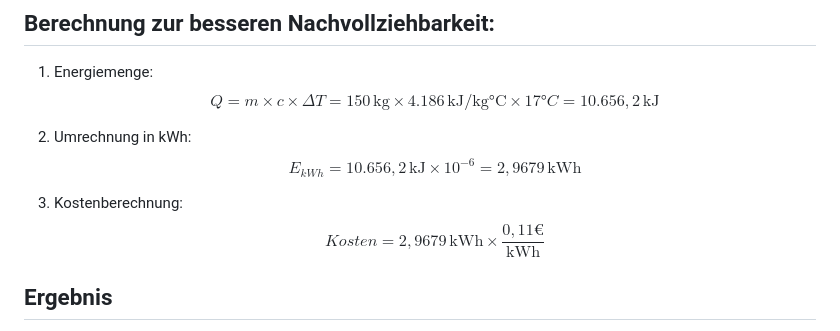
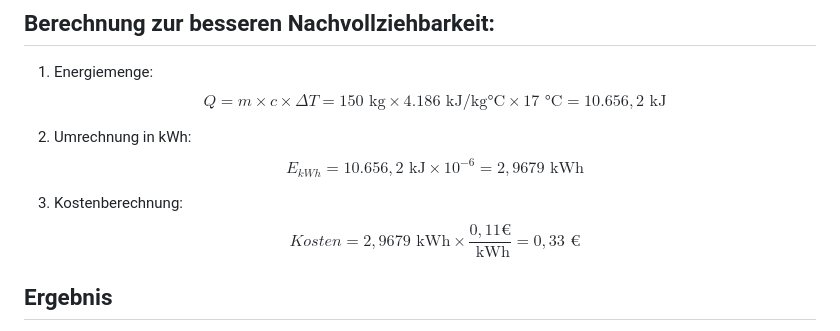
Before and after one commit to mgiesen/Bathtub-Heat-Preservation, a Markdown page: README.md, the part around the change. Rendered like a GitHub page.

Commit message:
Formatierungsfehler behoben

```diff
--- a/README.md
+++ b/README.md
@@ -20,13 +20,13 @@ Lasst uns ein Gedankenexperiment durchführen: Stellen wir uns vor, ihr schließ
 ## Berechnung zur besseren Nachvollziehbarkeit:
 
 1. Energiemenge:
-   $$Q = m \times c \times ΔT = 150 \, \text{kg} \times 4.186 \, \text{kJ/kg°C} \times 17°C = 10.656,2 \, \text{kJ}$$
+   $$Q = m \times c \times ΔT = 150 \text{ kg} \times 4.186 \text{ kJ/kg°C} \times 17 \text{ °C} = 10.656,2 \text{ kJ}$$
 
 2. Umrechnung in kWh:
-   $$E_{kWh} = 10.656,2 \, \text{kJ} \times 10^{-6} = 2,9679 \, \text{kWh}$$
+   $$E_{kWh} = 10.656,2 \text{ kJ} \times 10^{-6} = 2,9679 \text{ kWh}$$
 
 3. Kostenberechnung:
-   $$Kosten = 2,9679 \, \text{kWh} \times \frac{0,11 €}{\text{kWh}}$$
+   $$Kosten = 2,9679 \text{ kWh} \times \frac{0,11 €}{\text{ kWh}} = 0,33 \text{ €}$$
 
 ## Ergebnis
 
```
